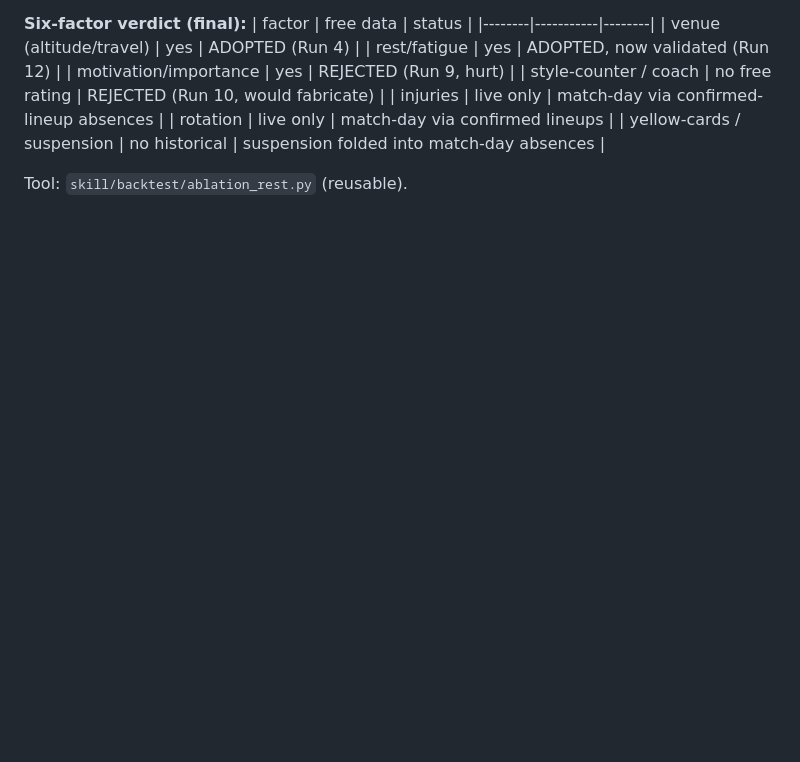
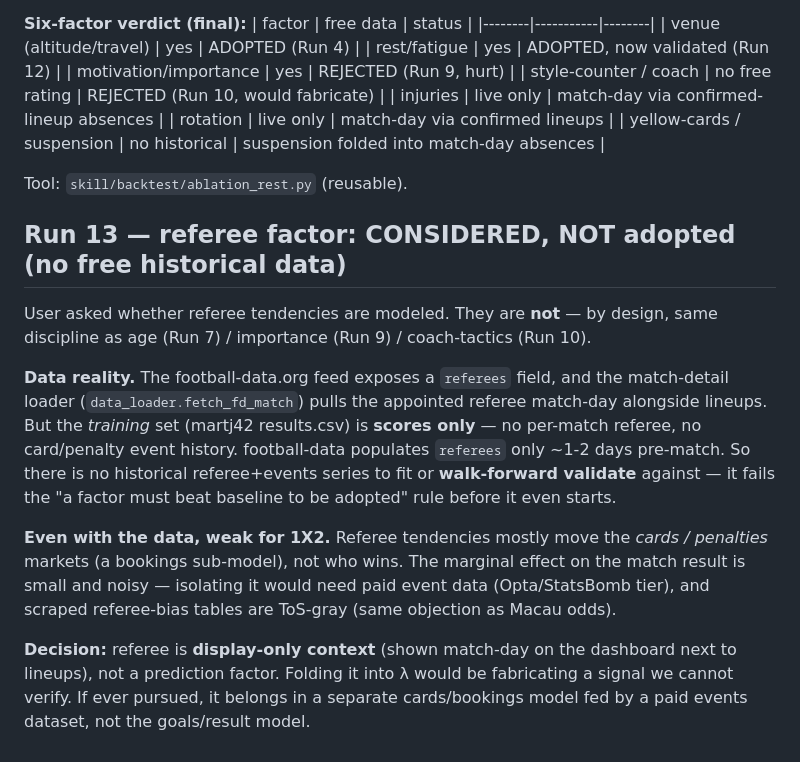
Before and after one commit to lmljk/worldcup-predictor, a Markdown page: reports/backtests/FINDINGS.md, the part around the change. Drawn GitHub-style; blank space fills up the shorter version.

Commit message:
FINDINGS Run 13: referee factor considered, not adopted
No free historical referee/events data to walk-forward validate; effect on
1X2 is weak (belongs in a cards/bookings sub-model, not the result model).
Referee kept as display-only match-day context, same as age/importance/coach.

```diff
--- a/reports/backtests/FINDINGS.md
+++ b/reports/backtests/FINDINGS.md
@@ -257,3 +257,25 @@ range and never hurts.
 | yellow-cards / suspension | no historical | suspension folded into match-day absences |
 
 Tool: `skill/backtest/ablation_rest.py` (reusable).
+
+## Run 13 — referee factor: CONSIDERED, NOT adopted (no free historical data)
+
+User asked whether referee tendencies are modeled. They are **not** — by design, same
+discipline as age (Run 7) / importance (Run 9) / coach-tactics (Run 10).
+
+**Data reality.** The football-data.org feed exposes a `referees` field, and the match-detail
+loader (`data_loader.fetch_fd_match`) pulls the appointed referee match-day alongside lineups.
+But the *training* set (martj42 results.csv) is **scores only** — no per-match referee, no
+card/penalty event history. football-data populates `referees` only ~1-2 days pre-match. So
+there is no historical referee+events series to fit or **walk-forward validate** against — it
+fails the "a factor must beat baseline to be adopted" rule before it even starts.
+
+**Even with the data, weak for 1X2.** Referee tendencies mostly move the *cards / penalties*
+markets (a bookings sub-model), not who wins. The marginal effect on the match result is small
+and noisy — isolating it would need paid event data (Opta/StatsBomb tier), and scraped
+referee-bias tables are ToS-gray (same objection as Macau odds).
+
+**Decision:** referee is **display-only context** (shown match-day on the dashboard next to
+lineups), not a prediction factor. Folding it into λ would be fabricating a signal we cannot
+verify. If ever pursued, it belongs in a separate cards/bookings model fed by a paid events
+dataset, not the goals/result model.
```
